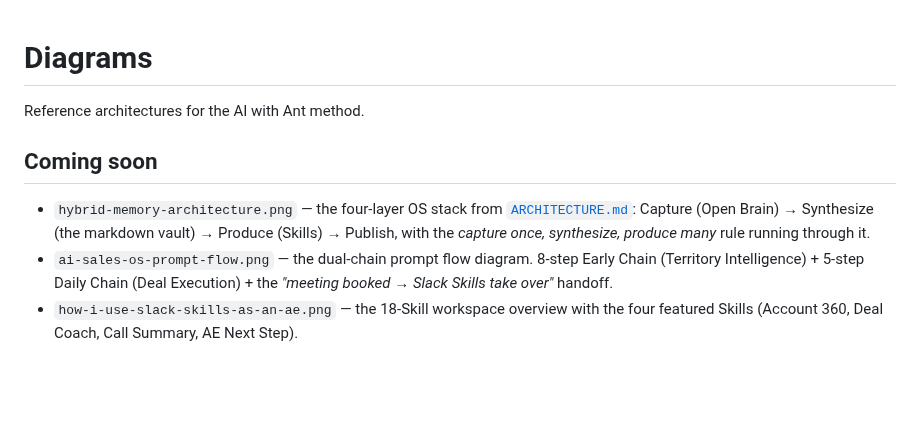
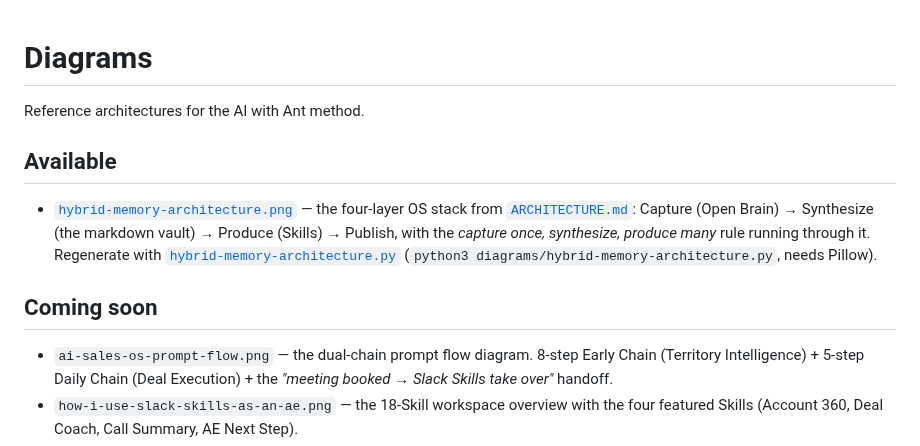
Before and after one commit to iamanthonymbrown/ai-with-ant-os, a Markdown page: diagrams/README.md, the part around the change. GitHub-like rendering; blank space fills up the shorter version.

```diff
--- a/diagrams/README.md
+++ b/diagrams/README.md
@@ -2,9 +2,12 @@
 
 Reference architectures for the AI with Ant method.
 
+## Available
+
+- [`hybrid-memory-architecture.png`](hybrid-memory-architecture.png) — the four-layer OS stack from [`ARCHITECTURE.md`](../ARCHITECTURE.md): Capture (Open Brain) → Synthesize (the markdown vault) → Produce (Skills) → Publish, with the *capture once, synthesize, produce many* rule running through it. Regenerate with [`hybrid-memory-architecture.py`](hybrid-memory-architecture.py) (`python3 diagrams/hybrid-memory-architecture.py`, needs Pillow).
+
 ## Coming soon
 
-- `hybrid-memory-architecture.png` — the four-layer OS stack from [`ARCHITECTURE.md`](../ARCHITECTURE.md): Capture (Open Brain) → Synthesize (the markdown vault) → Produce (Skills) → Publish, with the *capture once, synthesize, produce many* rule running through it.
 - `ai-sales-os-prompt-flow.png` — the dual-chain prompt flow diagram. 8-step Early Chain (Territory Intelligence) + 5-step Daily Chain (Deal Execution) + the *"meeting booked → Slack Skills take over"* handoff.
 - `how-i-use-slack-skills-as-an-ae.png` — the 18-Skill workspace overview with the four featured Skills (Account 360, Deal Coach, Call Summary, AE Next Step).
 - Role-specific OS diagrams as readers ship and share theirs (CSM OS, PM OS, Creator OS, etc.)
```
Also changed, not shown: ARCHITECTURE.md (+16 -0 lines), diagrams/hybrid-memory-architecture.png (added), 1 other file.
